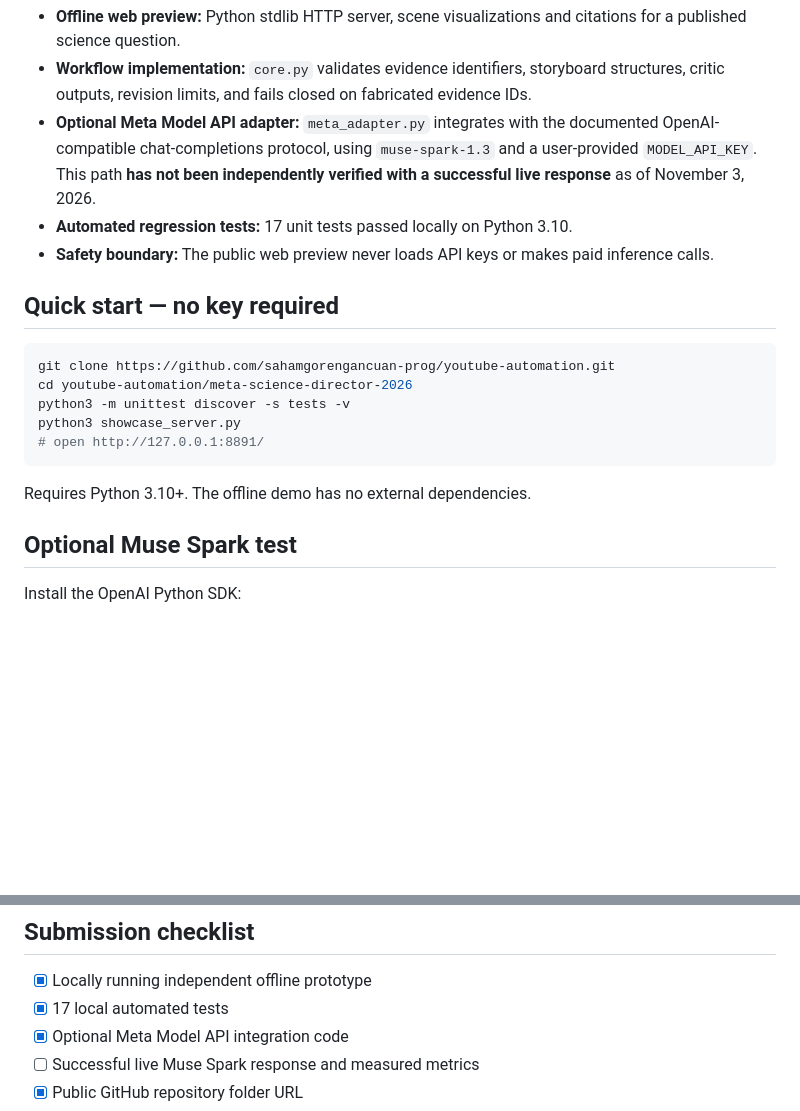
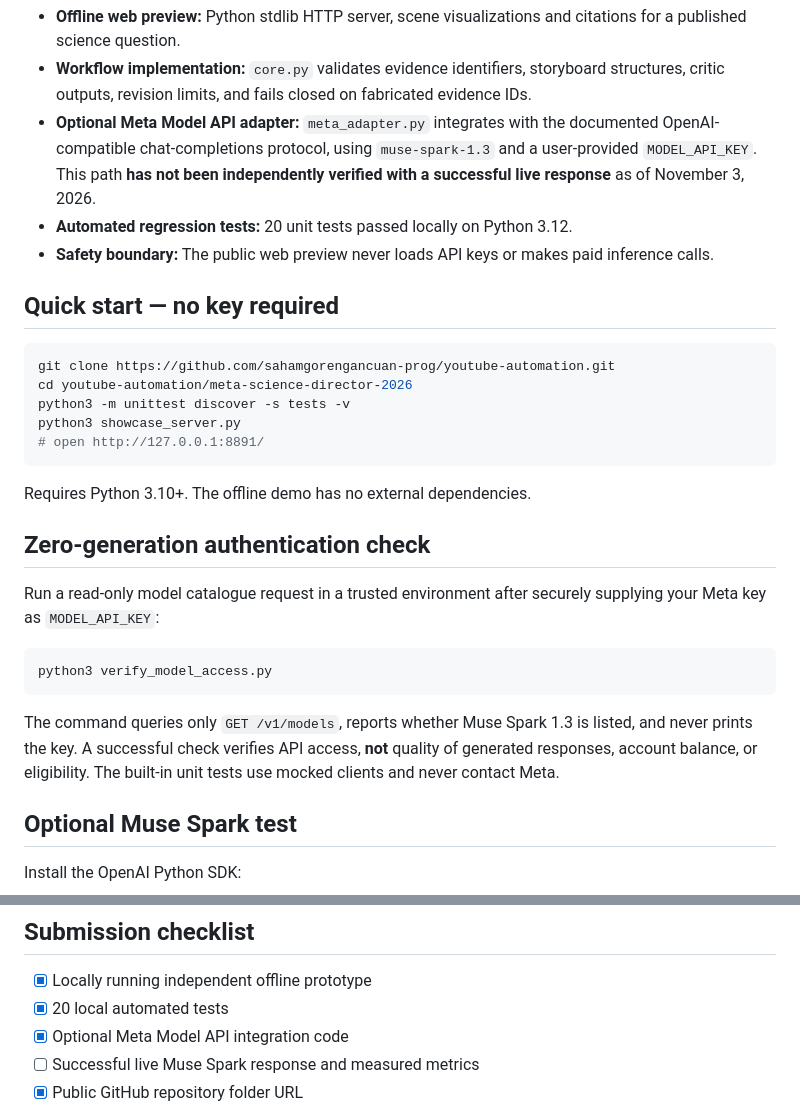
Before and after one commit to sahamgorengancuan-prog/youtube-automation, a Markdown page: meta-science-director-2026/README.md, 2 parts joined by grey strips. GitHub-like rendering; blank space fills up the shorter version.

Commit message:
Document zero-generation Meta API access probe and 20 passing tests

````diff
--- a/meta-science-director-2026/README.md
+++ b/meta-science-director-2026/README.md
@@ -9,7 +9,7 @@ Science Director explores evidence-grounded short-form science storytelling usin
 - **Offline web preview:** Python stdlib HTTP server, scene visualizations and citations for a published science question.
 - **Workflow implementation:** `core.py` validates evidence identifiers, storyboard structures, critic outputs, revision limits, and fails closed on fabricated evidence IDs.
 - **Optional Meta Model API adapter:** `meta_adapter.py` integrates with the documented OpenAI-compatible chat-completions protocol, using `muse-spark-1.3` and a user-provided `MODEL_API_KEY`. This path **has not been independently verified with a successful live response** as of November 3, 2026.
-- **Automated regression tests:** 17 unit tests passed locally on Python 3.10.
+- **Automated regression tests:** 20 unit tests passed locally on Python 3.12.
 - **Safety boundary:** The public web preview never loads API keys or makes paid inference calls.
 
 ## Quick start — no key required
@@ -23,6 +23,16 @@ python3 showcase_server.py
 ```
 
 Requires Python 3.10+. The offline demo has no external dependencies.
+
+## Zero-generation authentication check
+
+Run a read-only model catalogue request in a trusted environment after securely supplying your Meta key as `MODEL_API_KEY`:
+
+```bash
+python3 verify_model_access.py
+```
+
+The command queries only `GET /v1/models`, reports whether Muse Spark 1.3 is listed, and never prints the key. A successful check verifies API access, **not** quality of generated responses, account balance, or eligibility. The built-in unit tests use mocked clients and never contact Meta.
 
 ## Optional Muse Spark test
 
@@ -74,7 +84,7 @@ The offline preview is intentionally marked **PREVIEW_ONLY**, and reports `meta_
 ## Submission checklist
 
 - [x] Locally running independent offline prototype
-- [x] 17 local automated tests
+- [x] 20 local automated tests
 - [x] Optional Meta Model API integration code
 - [ ] Successful live Muse Spark response and measured metrics
 - [x] Public GitHub repository folder URL
````
